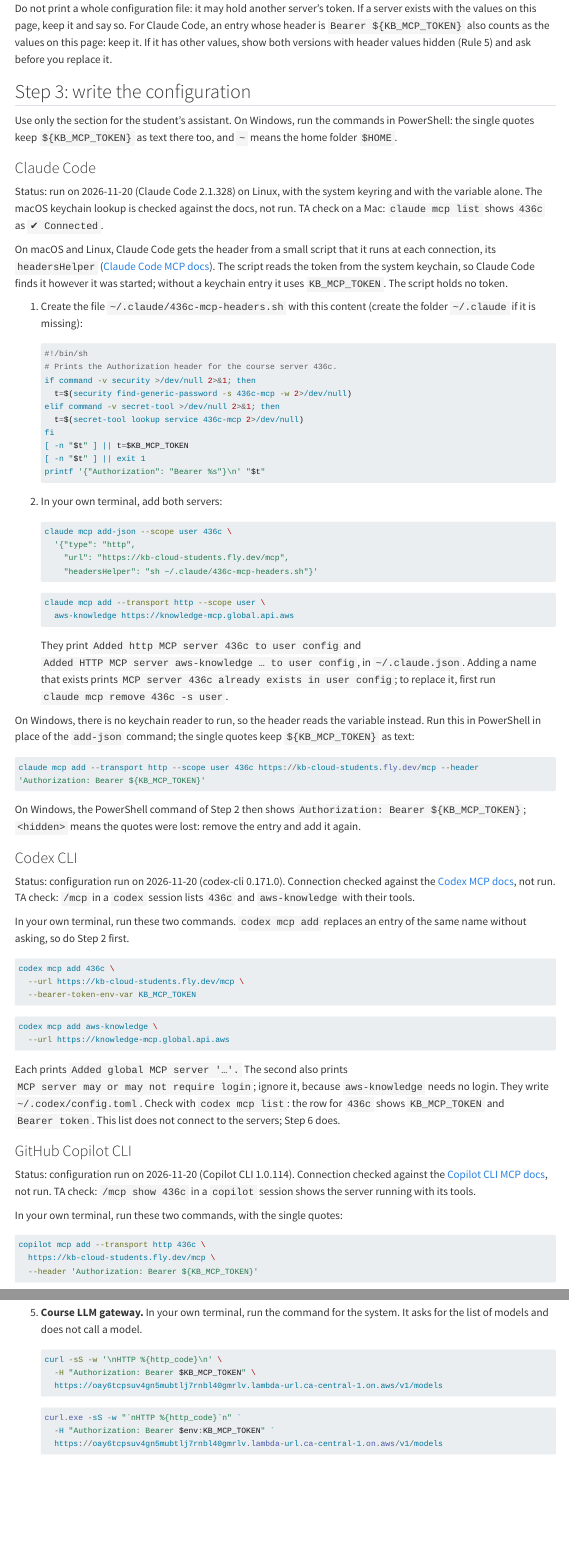
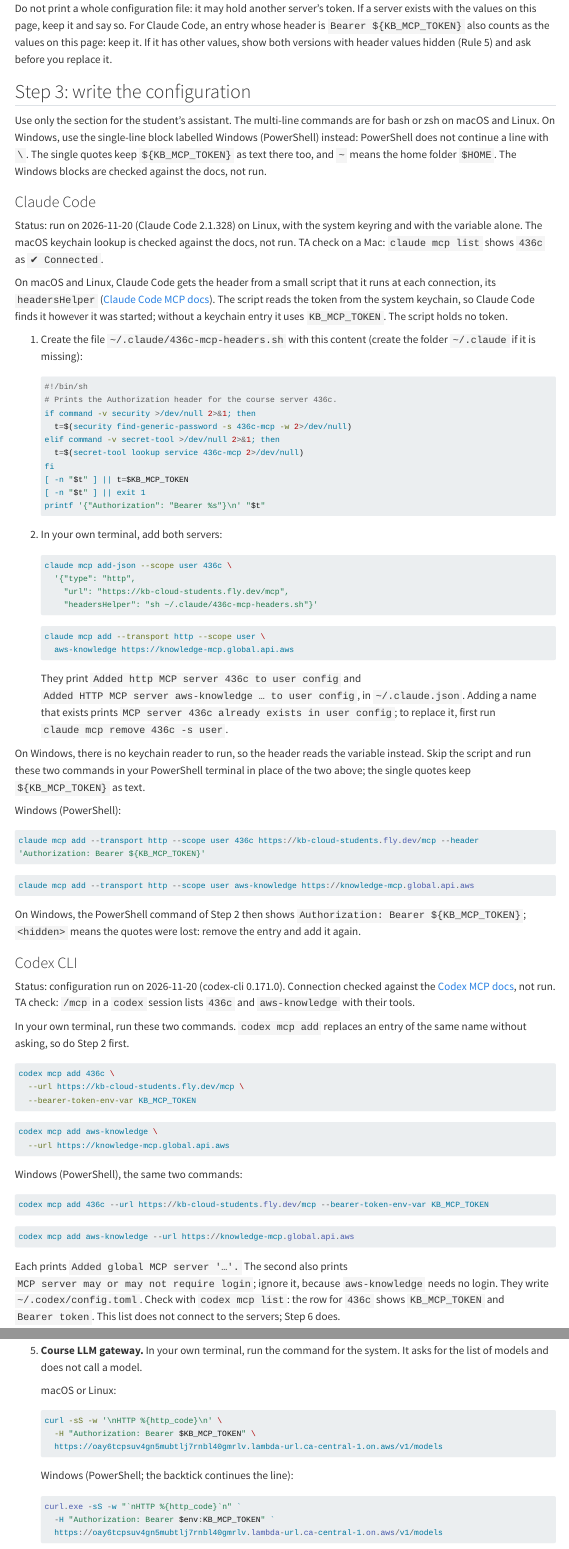
Before and after one commit to cpsc436c-2026w1/lecture-reviews, a Quarto document (assistant-setup.qmd): the page in a window 1100 px wide, from 2990 px down, and a second part further down, joined at a grey line. Rendered offline with R 4.5, knitr and Pandoc in place of Quarto, with nearby package versions; menus at the side of the page are left out; long lines of code are wrapped.

Commit message:
assistant setup: single-line Windows PowerShell blocks, labelled

````diff
--- a/assistant-setup.qmd
+++ b/assistant-setup.qmd
@@ -162,8 +162,10 @@
 
 ## Step 3: write the configuration
 
-Use only the section for the student's assistant. On Windows, run the commands in PowerShell: the single quotes keep
-`${KB_MCP_TOKEN}` as text there too, and `~` means the home folder `$HOME`.
+Use only the section for the student's assistant. The multi-line commands are for bash or zsh on macOS and Linux.
+On Windows, use the single-line block labelled Windows (PowerShell) instead: PowerShell does not continue a line
+with `\`. The single quotes keep `${KB_MCP_TOKEN}` as text there too, and `~` means the home folder `$HOME`. The
+Windows blocks are checked against the docs, not run.
 
 ### Claude Code
 
@@ -210,11 +212,18 @@
    config`, in `~/.claude.json`. Adding a name that exists prints `MCP server 436c already exists in user config`;
    to replace it, first run `claude mcp remove 436c -s user`.
 
-On Windows, there is no keychain reader to run, so the header reads the variable instead. Run this in PowerShell
-in place of the `add-json` command; the single quotes keep `${KB_MCP_TOKEN}` as text:
+On Windows, there is no keychain reader to run, so the header reads the variable instead. Skip the script and
+run these two commands in your PowerShell terminal in place of the two above; the single quotes keep
+`${KB_MCP_TOKEN}` as text.
+
+Windows (PowerShell):
 
 ```powershell
 claude mcp add --transport http --scope user 436c https://kb-cloud-students.fly.dev/mcp --header 'Authorization: Bearer ${KB_MCP_TOKEN}'
+```
+
+```powershell
+claude mcp add --transport http --scope user aws-knowledge https://knowledge-mcp.global.api.aws
 ```
 
 On Windows, the PowerShell command of Step 2 then shows `Authorization: Bearer ${KB_MCP_TOKEN}`; `<hidden>` means
@@ -240,6 +249,16 @@
   --url https://knowledge-mcp.global.api.aws
 ```
 
+Windows (PowerShell), the same two commands:
+
+```powershell
+codex mcp add 436c --url https://kb-cloud-students.fly.dev/mcp --bearer-token-env-var KB_MCP_TOKEN
+```
+
+```powershell
+codex mcp add aws-knowledge --url https://knowledge-mcp.global.api.aws
+```
+
 Each prints `Added global MCP server '…'.` The second also prints `MCP server may or may not require login`; ignore
 it, because `aws-knowledge` needs no login. They write `~/.codex/config.toml`. Check with `codex mcp list`: the row
 for `436c` shows `KB_MCP_TOKEN` and `Bearer token`. This list does not connect to the servers; Step 6 does.
@@ -469,11 +504,15 @@
 5. **Course LLM gateway.** In your own terminal, run the command for the system. It asks for the list of models and
    does not call a model.
 
+   macOS or Linux:
+
    ```bash
    curl -sS -w '\nHTTP %{http_code}\n' \
      -H "Authorization: Bearer $KB_MCP_TOKEN" \
      https://oay6tcpsuv4gn5mubtlj7rnbl40gmrlv.lambda-url.ca-central-1.on.aws/v1/models
    ```
+
+   Windows (PowerShell; the backtick continues the line):
 
    ```powershell
    curl.exe -sS -w "`nHTTP %{http_code}`n" `
````
Also changed, not shown: assistant-setup.qmd (18 more changed lines).
